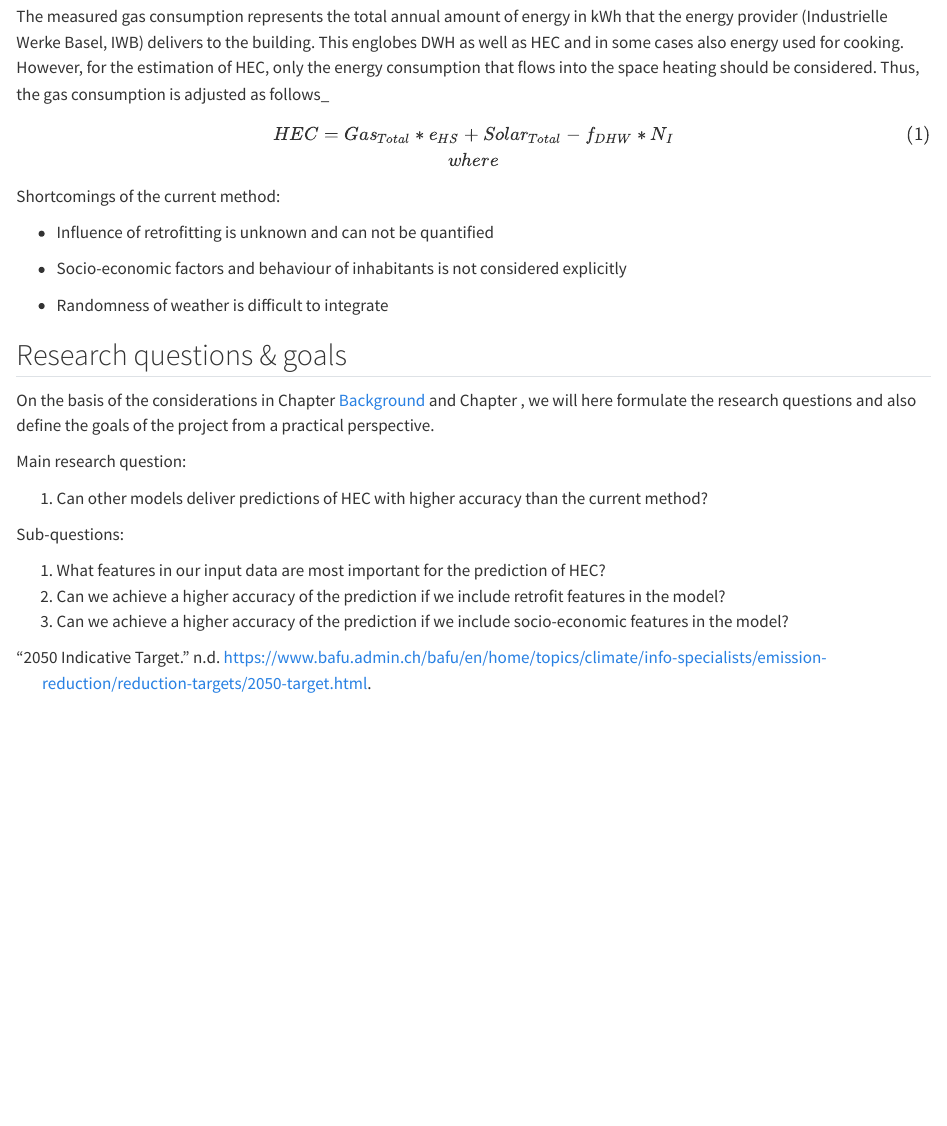
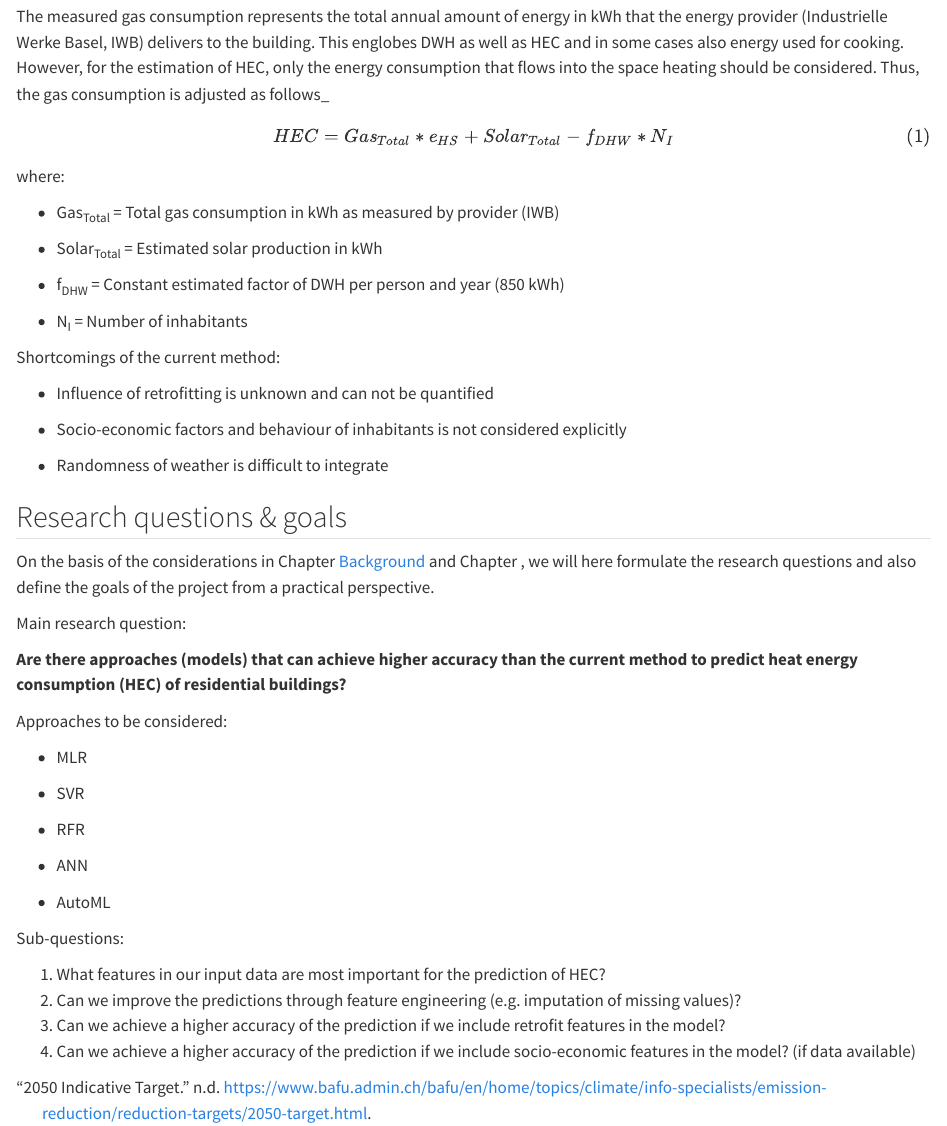
Before and after one commit to lucahuesler/masterthesis_energy, a Quarto document (01-Introduction.qmd): the page in a window 1100 px wide, from 1710 px down. Rendered offline with R 4.5, knitr and Pandoc in place of Quarto, with nearby package versions.

Commit message:
Added subquestions

````diff
--- a/01-Introduction.qmd
+++ b/01-Introduction.qmd
@@ -64,18 +64,26 @@ Since 2010, the estimation is based on a new method that has been developed toge
 
 The measured gas consumption represents the total annual amount of energy in kWh that the energy provider (Industrielle Werke Basel, IWB) delivers to the building. This englobes DWH as well as HEC and in some cases also energy used for cooking. However, for the estimation of HEC, only the energy consumption that flows into the space heating should be considered. Thus, the gas consumption is adjusted as follows\_
 
-$$HEC = Gas_{Total}*e_{HS} + Solar_{Total} - f_{DHW}*N_{I} \\
- where $$ {#eq-hec}
+$$HEC = Gas_{Total}*e_{HS} + Solar_{Total} - f_{DHW}*N_{I}$$ {#eq-hec}
 
 ```{=tex}
-\begin{flalign}
+
 where
 Gas_{Total} = Total \ gas \ consumption \ in \ kWh « as  \ measured  \ by  \ IWB, \\
 Solar_{Total} = Estimated \ solar \ production \ in \ kWh \\
 f_{DHW} = Constant \ estimated \ factor \ of \ DWH \ per \ person \ and \ year \ (850 kWh)\\
 N_{I} = Number \ of \ inhabitants\\
-\end{flalign}
 ```
+where:
+
+-   Gas~Total~ = Total gas consumption in kWh as measured by provider (IWB)
+
+-   Solar~Total~ = Estimated solar production in kWh
+
+-   f~DHW~ = Constant estimated factor of DWH per person and year (850 kWh)
+
+-   N~I~ = Number of inhabitants
+
 Shortcomings of the current method:
 
 -   Influence of retrofitting is unknown and can not be quantified
@@ -90,10 +98,23 @@ On the basis of the considerations in Chapter [Background](#background) and Chap
 
 Main research question:
 
-1.  Can other models deliver predictions of HEC with higher accuracy than the current method?
+**Are there approaches (models) that can achieve higher accuracy than the current method to predict heat energy consumption (HEC) of residential buildings?**
+
+Approaches to be considered:
+
+-   MLR
+
+-   SVR
+
+-   RFR
+
+-   ANN
+
+-   AutoML
 
 Sub-questions:
 
 1.  What features in our input data are most important for the prediction of HEC?
-2.  Can we achieve a higher accuracy of the prediction if we include retrofit features in the model?
-3.  Can we achieve a higher accuracy of the prediction if we include socio-economic features in the model?
+2.  Can we improve the predictions through feature engineering (e.g. imputation of missing values)?
+3.  Can we achieve a higher accuracy of the prediction if we include retrofit features in the model?
+4.  Can we achieve a higher accuracy of the prediction if we include socio-economic features in the model? (if data available)
````
